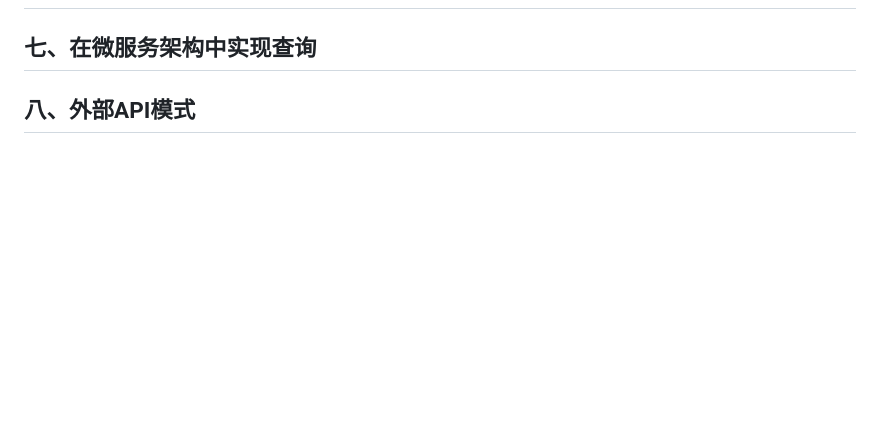
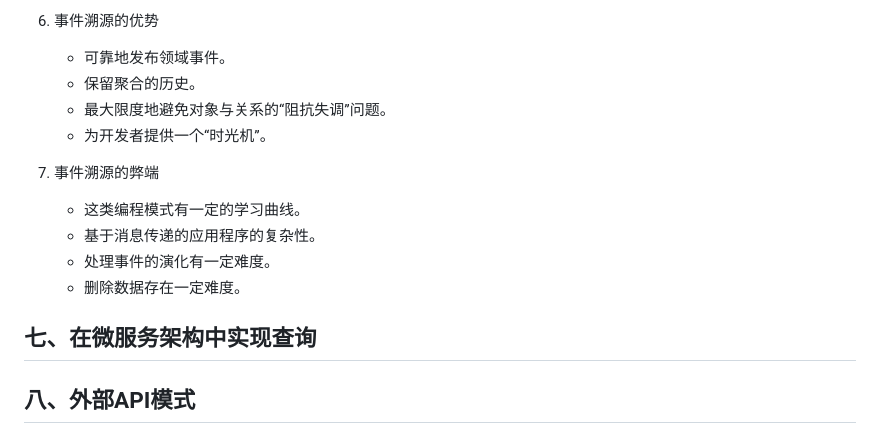
Before and after one commit to TastSong/GameProgrammerStudyNotes, a Markdown page: MicroservicesPatterns/README.md, the part around one of its changes. Drawn GitHub-style; blank space fills up the shorter version.

```diff
--- a/MicroservicesPatterns/README.md
+++ b/MicroservicesPatterns/README.md
@@ -934,3 +972,16 @@ ACID事务的隔离性可确保同时执行多个事务的结果与顺序执行
+6. 事件溯源的优势
+   * 可靠地发布领域事件。
+   * 保留聚合的历史。
+   * 最⼤限度地避免对象与关系的“阻抗失调”问题。
+   * 为开发者提供⼀个“时光机”。
+7. 事件溯源的弊端
+   * 这类编程模式有⼀定的学习曲线。
+   *  基于消息传递的应⽤程序的复杂性。
+   *  处理事件的演化有⼀定难度。
+   *  删除数据存在⼀定难度。
+
+
+
 ## 七、在微服务架构中实现查询
 
 ## 八、外部API模式
```
Also changed, not shown: other parts of MicroservicesPatterns/README.md (+38 -0 lines), MicroservicesPatterns/6-0.png (added), MicroservicesPatterns/6-1.png (added).
